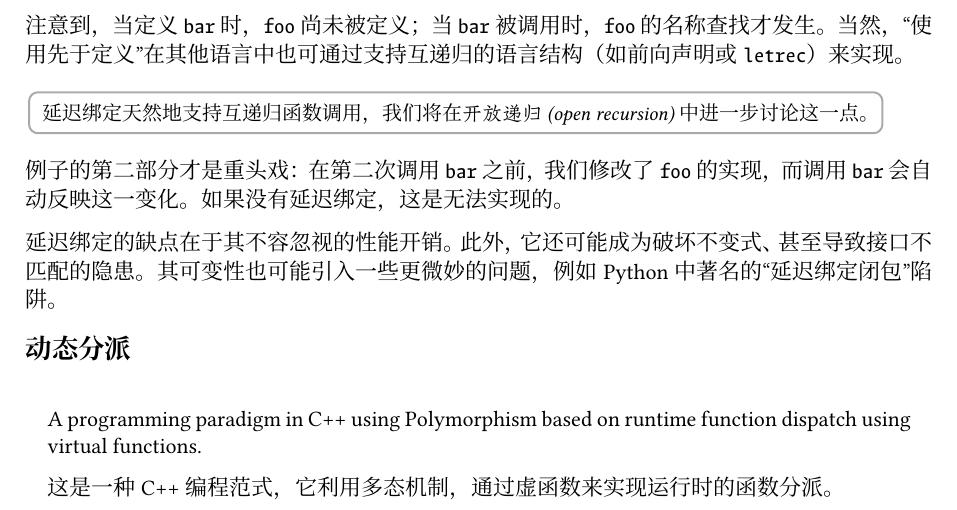
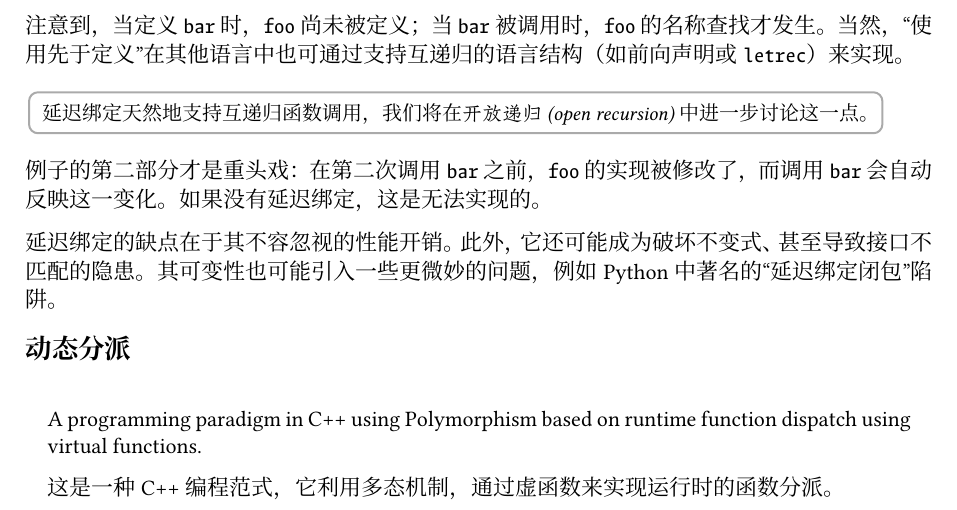
Before and after one commit to chuigda/CoreBlogPHP-NG, a Typst document (content/research/fifty-shades-of-oop.typ): part of page 5 of 10, cut so that both start at the same text. The pictures show the PDF file content/research/fifty-shades-of-oop.pdf that the author committed with the source.

Commit message:
小小修改

```diff
--- a/content/research/fifty-shades-of-oop.typ
+++ b/content/research/fifty-shades-of-oop.typ
@@ -162,7 +162,7 @@ print(bar()) # 101
 
 #small[延迟绑定天然地支持互递归函数调用，我们将在#term[开放递归 (open recursion)] 中进一步讨论这一点。]
 
-例子的第二部分才是重头戏：在第二次调用 `bar` 之前，我们修改了 `foo` 的实现，而调用 `bar` 会自动反映这一变化。如果没有延迟绑定，这是无法实现的。
+例子的第二部分才是重头戏：在第二次调用 `bar` 之前，`foo` 的实现被修改了，而调用 `bar` 会自动反映这一变化。如果没有延迟绑定，这是无法实现的。
 
 延迟绑定的缺点在于其不容忽视的性能开销。此外，它还可能成为破坏不变式、甚至导致接口不匹配的隐患。其可变性也可能引入一些更微妙的问题，例如 Python 中著名的“延迟绑定闭包”陷阱。
 
```
Also changed, not shown: content/research/fifty-shades-of-oop.pdf, content/research/fifty-shades-of-oop.typ (2 more changed lines).
